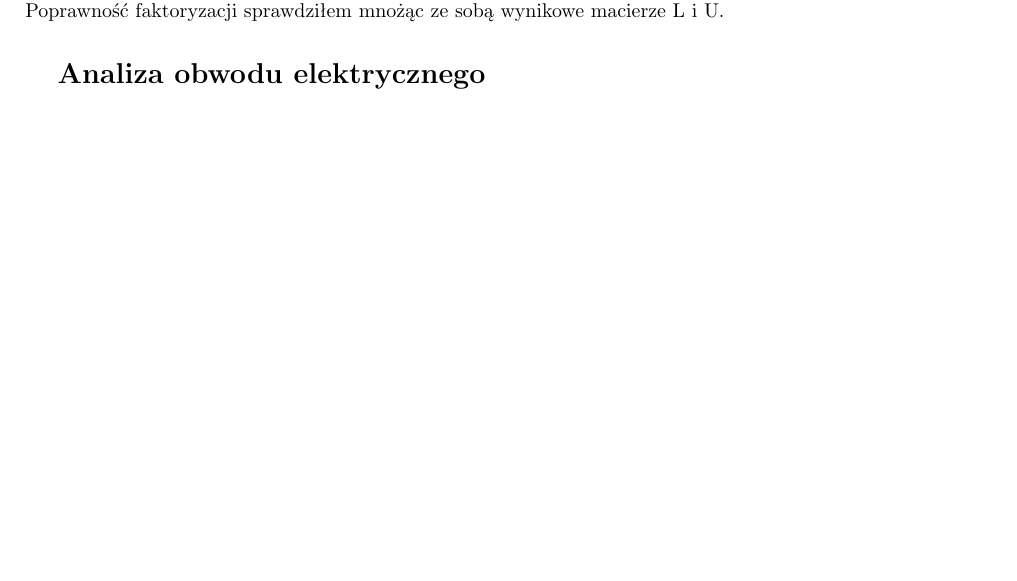
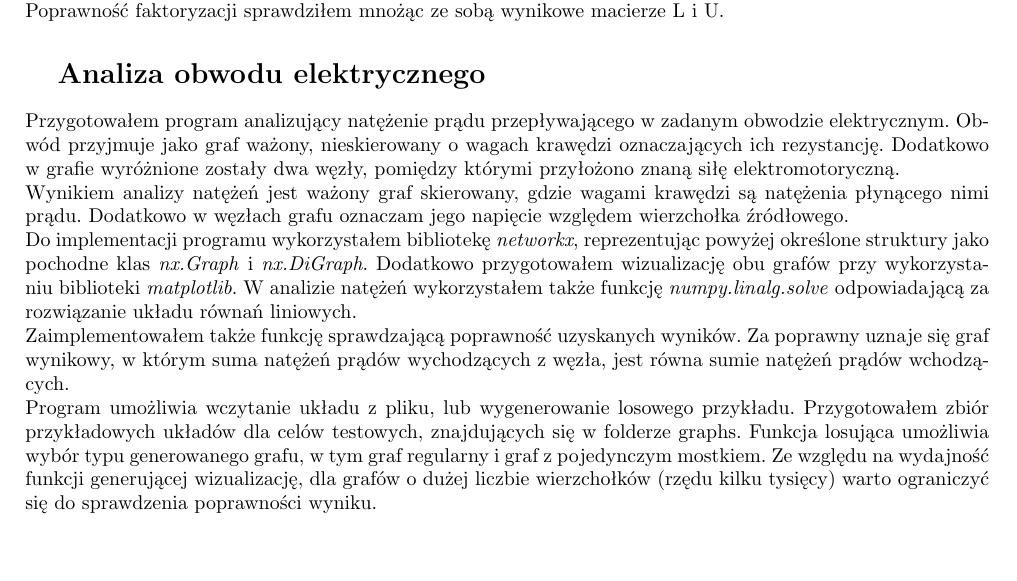
Before and after one commit to maciektr/cmse, a LaTeX document (lab2/lab2.tex): part of page 2 of 2, cut so that both start at the same text. Compiled offline with pdfLaTeX.

Commit message:
Updates from Overleaf

```diff
--- a/lab2/lab2.tex
+++ b/lab2/lab2.tex
@@ -88,13 +88,14 @@ Laboratorium II}
 
 
     \section{Analiza obwodu elektrycznego}
-        % Napisz program, który:
-        % a) Wczytuje z pliku listę krawędzi grafu opisującego obwód elektryczny. Wagi krawę-
-        % dzi określają opór fragmentu obwodu między dwoma węzłami. Wierzchołki grafu
-        % identyfikowane są przez liczby naturalne.
-        % b) Wczytuje dodatkowo trójkę liczb (s, t, E), przy czym para (s, t) wskazuje mię-
-        % dzy którymi węzłami sieci przyłożono siłę elektromotoryczną E. Opór wewnętrzny
-        % SEM można zaniedbać.
+        Przygotowałem program analizujący natężenie prądu przepływającego w zadanym obwodzie elektrycznym. Obwód przyjmuje jako graf ważony, nieskierowany o wagach krawędzi oznaczających ich rezystancję. Dodatkowo w grafie wyróżnione zostały dwa węzły, pomiędzy którymi przyłożono znaną siłę elektromotoryczną. \\
+        Wynikiem analizy natężeń jest ważony graf skierowany, gdzie wagami krawędzi są natężenia płynącego nimi prądu. Dodatkowo w węzłach grafu oznaczam jego napięcie względem wierzchołka źródłowego.\\
+        Do implementacji programu wykorzystałem bibliotekę \textit{networkx}, reprezentując powyżej określone struktury jako pochodne klas \textit{nx.Graph} i \textit{nx.DiGraph}. Dodatkowo przygotowałem wizualizację obu grafów przy wykorzystaniu biblioteki \textit{matplotlib}. W analizie natężeń wykorzystałem także funkcję \textit{numpy.linalg.solve} odpowiadającą za rozwiązanie układu równań liniowych.\\
+        Zaimplementowałem także funkcję sprawdzającą poprawność uzyskanych wyników. Za poprawny uznaje się graf wynikowy, w którym suma natężeń prądów wychodzących z węzła, jest równa sumie natężeń prądów wchodzących. \\
+        Program umożliwia wczytanie układu z pliku, lub wygenerowanie losowego przykładu. Przygotowałem zbiór przykładowych układów dla celów testowych, znajdujących się w folderze graphs. Funkcja losująca umożliwia wybór typu generowanego grafu, w tym graf regularny i graf z pojedynczym mostkiem. Ze względu na wydajność funkcji generującej wizualizację, dla grafów o dużej liczbie wierzchołków (rzędu kilku tysięcy) warto ograniczyć się do sprawdzenia poprawności wyniku. \\
+
+
+
 
 
 
```
